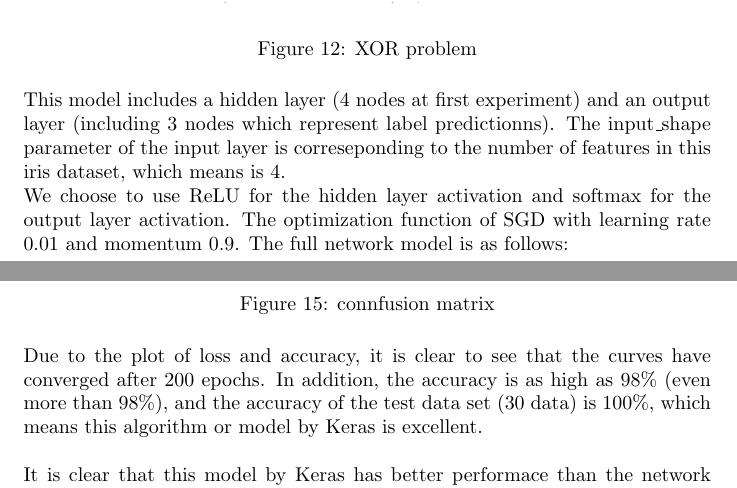
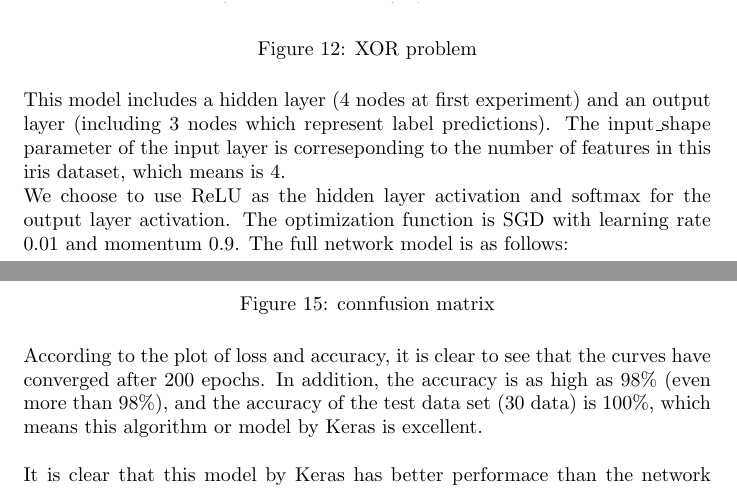
Before and after one commit to HurleyWong/NNs, a LaTeX document (Perceptron/COMP5400 CW2.tex): two parts of pages 9 and 11 of 12, joined at a grey line, cut so that both start at the same text. Compiled offline with pdfLaTeX.

```diff
--- a/Perceptron/COMP5400 CW2.tex
+++ b/Perceptron/COMP5400 CW2.tex
@@ -190,8 +190,8 @@
 \caption{XOR problem}
 \end{figure}
 \noindent
-This model includes a hidden layer (4 nodes at first experiment) and an output layer (including 3 nodes which represent label predictionns). The input\_shape parameter of the input layer is correseponding to the number of features in this iris dataset, which means is 4.\\
-We choose to use ReLU  for the hidden layer activation and softmax for the output layer activation. The optimization function of SGD with learning rate 0.01 and momentum 0.9. The full network model is as follows:
+This model includes a hidden layer (4 nodes at first experiment) and an output layer (including 3 nodes which represent label predictions). The input\_shape parameter of the input layer is correseponding to the number of features in this iris dataset, which means is 4.\\
+We choose to use ReLU as the hidden layer activation and softmax for the output layer activation. The optimization function is SGD with learning rate 0.01 and momentum 0.9. The full network model is as follows:
 \begin{figure}[H]
 	\centering
 	\includegraphics[scale=0.2]{./img/model.png}
@@ -213,7 +213,7 @@
 \caption{connfusion matrix}
 \end{figure}
 \noindent
-Due to the plot of loss and accuracy, it is clear to see that the curves have converged after 200 epochs. In addition, the accuracy is as high as 98\% (even more than 98\%), and the accuracy of the test data set (30 data) is 100\%, which means this algorithm or model by Keras is excellent.\\\\
+According to the plot of loss and accuracy, it is clear to see that the curves have converged after 200 epochs. In addition, the accuracy is as high as 98\% (even more than 98\%), and the accuracy of the test data set (30 data) is 100\%, which means this algorithm or model by Keras is excellent.\\\\
 It is clear that this model by Keras has better performace than the network I built in Q4. There are some reasons can explain why the network I built are not enough good:\\
 \textbf{1.} At first, the network I built does not use backpropagation but Keras does. Keras uses the Dense layer to build the feedforward network to train with error reverse propagation algorithms. By using backpropagation, the neural network is constantly changing the connection weights of this network, so that the output of the network is constantly close to the desired output and error is reduced to the extent that it can be received.\\
 \textbf{2.} Next, the network model I built uses gradient descent to update weights, however the model of Keras uses advanced activation, optimizer and loss function, which means it can update and compute network parameters that affect model training and model output to approximate to reach optimal values, thereby minimizing (or maxmizing) the loss function.\\\\
```
Also changed, not shown: README.md.
